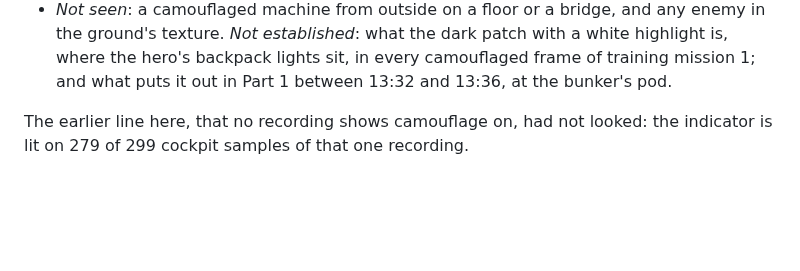
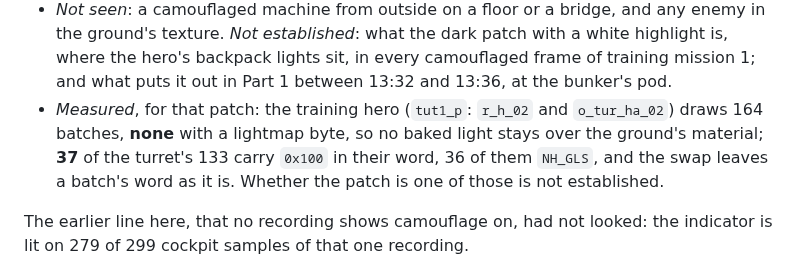
Before and after one commit to dragonee/openparkan, a Markdown page: docs/07-objects.md, the part around the change. Drawn GitHub-style; blank space fills up the shorter version.

Commit message:
docs: the training hero's 164 batches carry no lightmap, and 37 keep the see-through word a camouflaged draw leaves alone
In every camouflaged frame of training mission 1 a dark patch with a white
highlight stands where the hero's backpack lights sit, in a figure otherwise
all in the ground's material. What it is stays not established, but two things
about it are measured: tut1_p's two meshes (bases.rlb r_h_02, 31 batches;
turrets.rlb o_tur_ha_02, 133) carry no lightmap byte on any batch, so no baked
light stays over the ground's material; and 37 of the turret's batches carry
0x100 in their word (36 of them NH_GLS), which the material swap at
AniMesh.dll:0x10013595 leaves as it is.

Co-Authored-By: Claude Opus 5.5 <noreply@anthropic.com>

```diff
--- a/docs/07-objects.md
+++ b/docs/07-objects.md
@@ -1723,6 +1723,11 @@ and nothing else (`0x1001a923`): not the shield's value 3, which is 0 on a MK1.
   with a white highlight is, where the hero's backpack lights sit, in every
   camouflaged frame of training mission 1; and what puts it out in Part 1
   between 13:32 and 13:36, at the bunker's pod.
+- *Measured*, for that patch: the training hero (`tut1_p`: `r_h_02` and
+  `o_tur_ha_02`) draws 164 batches, **none** with a lightmap byte, so no baked
+  light stays over the ground's material; **37** of the turret's 133 carry
+  `0x100` in their word, 36 of them `NH_GLS`, and the swap leaves a batch's
+  word as it is. Whether the patch is one of those is not established.
 
 The earlier line here, that no recording shows camouflage on, had not looked:
 the indicator is lit on 279 of 299 cockpit samples of that one recording.
```
